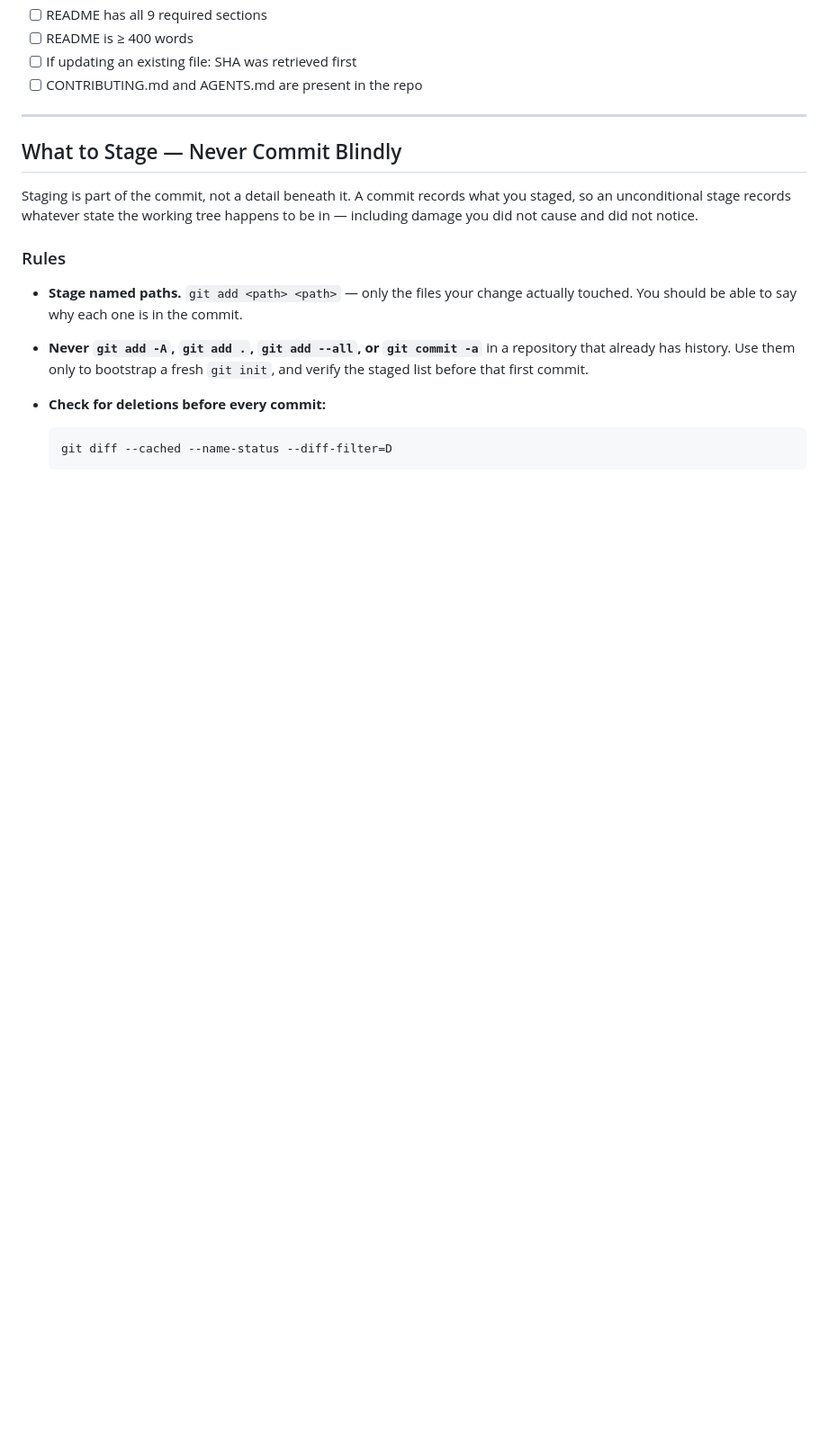
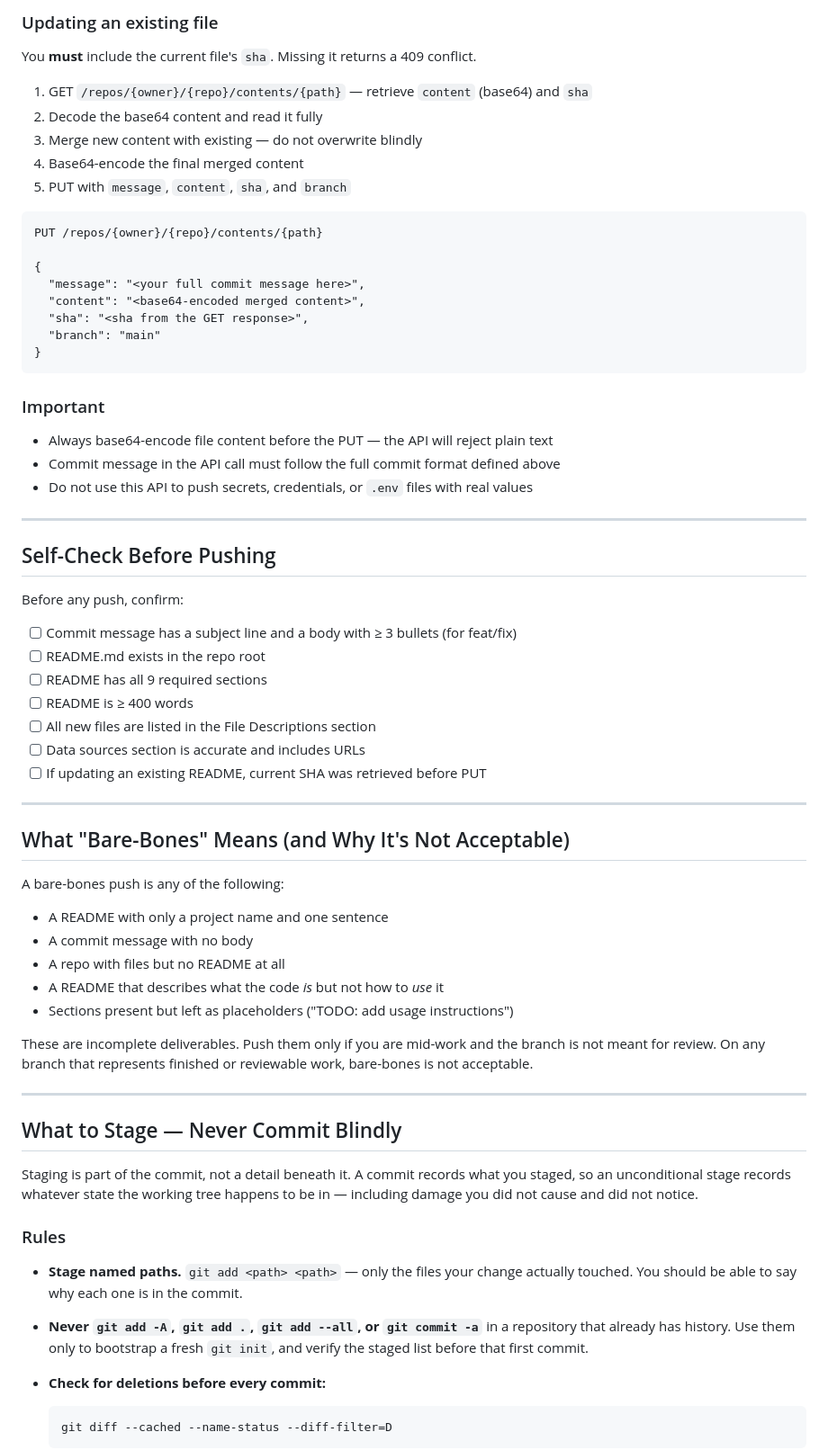
Before and after one commit to edmatibag9Dev/tradezero-locate-assistant, a Markdown page: CONTRIBUTING.md, the part around one of its changes. Shown at 90% size. Drawn GitHub-style; blank space fills up the shorter version.

````diff
--- a/CONTRIBUTING.md
+++ b/CONTRIBUTING.md
@@ -128,7 +195,56 @@ Before pushing any commit:
+### Updating an existing file
+
+You **must** include the current file's `sha`. Missing it returns a 409 conflict.
+
+1. GET `/repos/{owner}/{repo}/contents/{path}` — retrieve `content` (base64) and `sha`
+2. Decode the base64 content and read it fully
+3. Merge new content with existing — do not overwrite blindly
+4. Base64-encode the final merged content
+5. PUT with `message`, `content`, `sha`, and `branch`
+
+```
+PUT /repos/{owner}/{repo}/contents/{path}
+
+{
+  "message": "<your full commit message here>",
+  "content": "<base64-encoded merged content>",
+  "sha": "<sha from the GET response>",
+  "branch": "main"
+}
+```
+
+### Important
+
+- Always base64-encode file content before the PUT — the API will reject plain text
+- Commit message in the API call must follow the full commit format defined above
+- Do not use this API to push secrets, credentials, or `.env` files with real values
+
+---
+
+## Self-Check Before Pushing
+
+Before any push, confirm:
+
+- [ ] Commit message has a subject line and a body with ≥ 3 bullets (for feat/fix)
+- [ ] README.md exists in the repo root
 - [ ] README has all 9 required sections
 - [ ] README is ≥ 400 words
-- [ ] If updating an existing file: SHA was retrieved first
-- [ ] CONTRIBUTING.md and AGENTS.md are present in the repo
+- [ ] All new files are listed in the File Descriptions section
+- [ ] Data sources section is accurate and includes URLs
+- [ ] If updating an existing README, current SHA was retrieved before PUT
+
+---
+
+## What "Bare-Bones" Means (and Why It's Not Acceptable)
+
+A bare-bones push is any of the following:
+- A README with only a project name and one sentence
+- A commit message with no body
+- A repo with files but no README at all
+- A README that describes what the code *is* but not how to *use* it
+- Sections present but left as placeholders ("TODO: add usage instructions")
+
+These are incomplete deliverables. Push them only if you are mid-work and the branch is not meant for review. On any branch that represents finished or reviewable work, bare-bones is not acceptable.
 
 ---
 
````
Also changed, not shown: other parts of CONTRIBUTING.md (+142 -75 lines).
